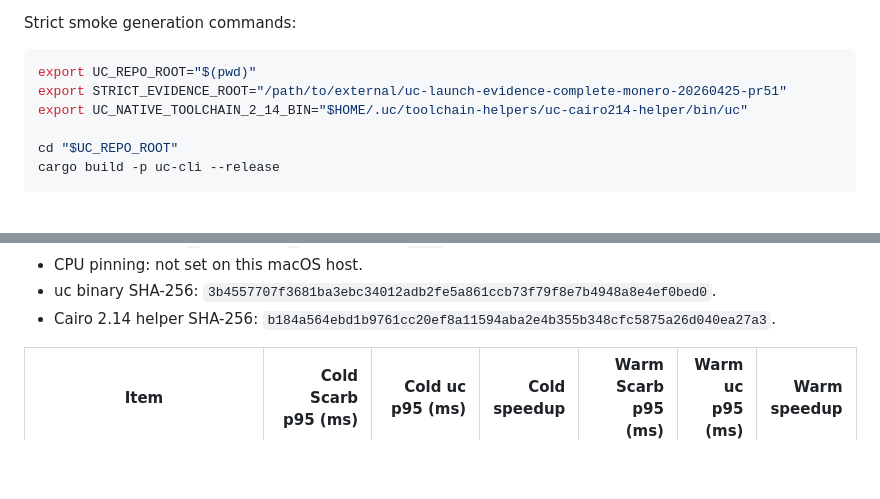
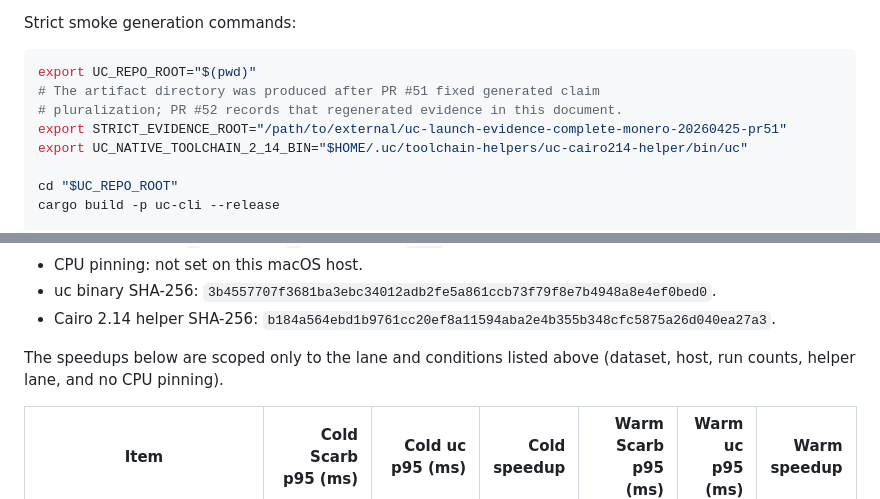
Before and after one commit to omarespejel/uc, a Markdown page: docs/LAUNCH_EVIDENCE_2026-04-25.md, 2 parts joined by grey strips. Drawn GitHub-style; blank space fills up the shorter version.

Commit message:
Clarify regenerated evidence conditions

````diff
--- a/docs/LAUNCH_EVIDENCE_2026-04-25.md
+++ b/docs/LAUNCH_EVIDENCE_2026-04-25.md
@@ -40,6 +40,8 @@ Strict smoke generation commands:
 
 ```bash
 export UC_REPO_ROOT="$(pwd)"
+# The artifact directory was produced after PR #51 fixed generated claim
+# pluralization; PR #52 records that regenerated evidence in this document.
 export STRICT_EVIDENCE_ROOT="/path/to/external/uc-launch-evidence-complete-monero-20260425-pr51"
 export UC_NATIVE_TOOLCHAIN_2_14_BIN="$HOME/.uc/toolchain-helpers/uc-cairo214-helper/bin/uc"
 
@@ -101,6 +103,9 @@ Lane and conditions for this strict smoke:
 - CPU pinning: not set on this macOS host.
 - uc binary SHA-256: `3b4557707f3681ba3ebc34012adb2fe5a861ccb73f79f8e7b4948a8e4ef0bed0`.
 - Cairo 2.14 helper SHA-256: `b184a564ebd1b9761cc20ef8a11594aba2e4b355b348cfc5875a26d040ea27a3`.
+
+The speedups below are scoped only to the lane and conditions listed above
+(dataset, host, run counts, helper lane, and no CPU pinning).
 
 | Item | Cold Scarb p95 (ms) | Cold uc p95 (ms) | Cold speedup | Warm Scarb p95 (ms) | Warm uc p95 (ms) | Warm speedup |
 |---|---:|---:|---:|---:|---:|---:|
````
